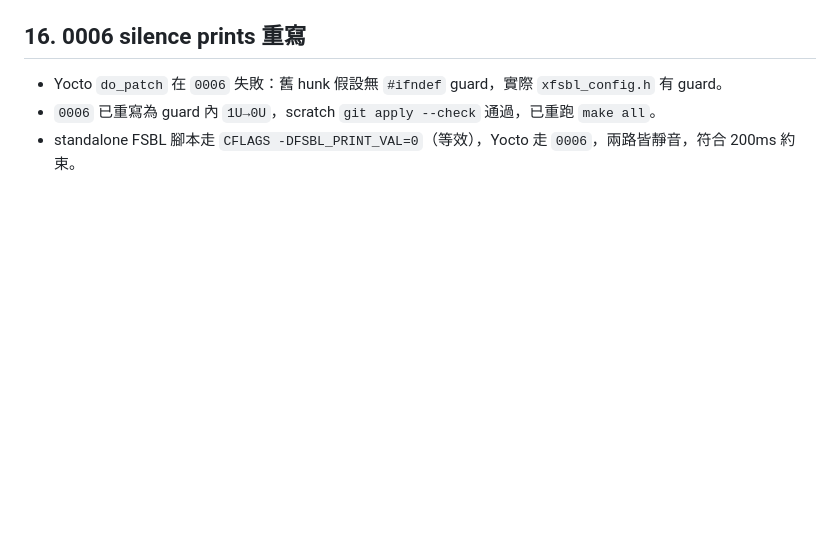
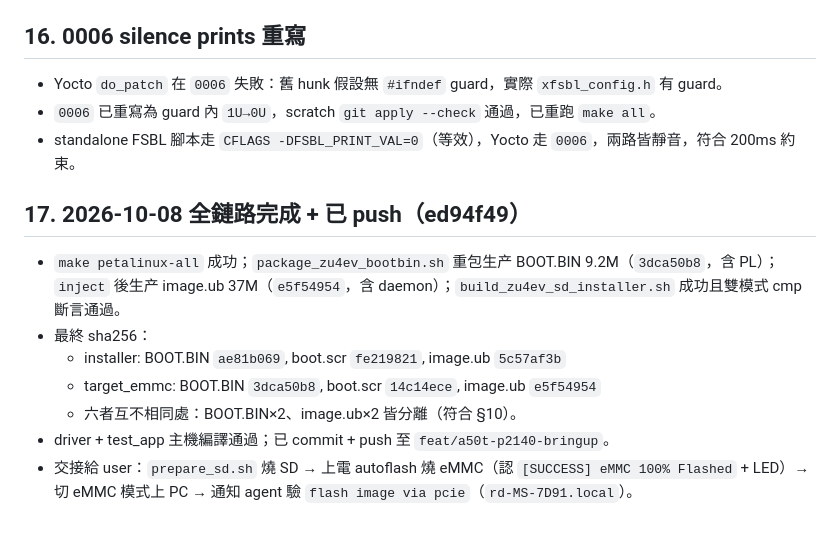
Before and after one commit to zzlee/qpcie, a Markdown page: docs/handoff_38fbf4ef-6007-4086-985b-49b61b326336.md, the part around the change. Rendered like a GitHub page; blank space fills up the shorter version.

Commit message:
docs: record full-link build completion ed94f49 + sha256

```diff
--- a/docs/handoff_38fbf4ef-6007-4086-985b-49b61b326336.md
+++ b/docs/handoff_38fbf4ef-6007-4086-985b-49b61b326336.md
@@ -132,3 +132,12 @@ user 在 step 22735 reject 第一版 `clock_domain_architecture.md`（`.system_g
 - Yocto `do_patch` 在 `0006` 失敗：舊 hunk 假設無 `#ifndef` guard，實際 `xfsbl_config.h` 有 guard。
 - `0006` 已重寫為 guard 內 `1U→0U`，scratch `git apply --check` 通過，已重跑 `make all`。
 - standalone FSBL 腳本走 `CFLAGS -DFSBL_PRINT_VAL=0`（等效），Yocto 走 `0006`，兩路皆靜音，符合 200ms 約束。
+
+## 17. 2026-10-08 全鏈路完成 + 已 push（ed94f49）
+- `make petalinux-all` 成功；`package_zu4ev_bootbin.sh` 重包生产 BOOT.BIN 9.2M（`3dca50b8`，含 PL）；`inject` 後生产 image.ub 37M（`e5f54954`，含 daemon）；`build_zu4ev_sd_installer.sh` 成功且雙模式 cmp 斷言通過。
+- 最終 sha256：
+  - installer: BOOT.BIN `ae81b069`, boot.scr `fe219821`, image.ub `5c57af3b`
+  - target_emmc: BOOT.BIN `3dca50b8`, boot.scr `14c14ece`, image.ub `e5f54954`
+  - 六者互不相同處：BOOT.BIN×2、image.ub×2 皆分離（符合 §10）。
+- driver + test_app 主機編譯通過；已 commit + push 至 `feat/a50t-p2140-bringup`。
+- 交接給 user：`prepare_sd.sh` 燒 SD → 上電 autoflash 燒 eMMC（認 `[SUCCESS] eMMC 100% Flashed` + LED）→ 切 eMMC 模式上 PC → 通知 agent 驗 `flash image via pcie`（`rd-MS-7D91.local`）。
```
